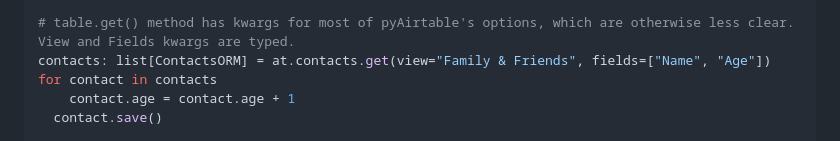
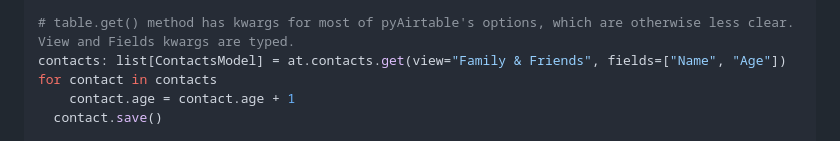
Before and after one commit to danielrbaughman/myairtable, a Markdown page: README.md, the part around the change. Drawn GitHub-style.

Commit message:
chore: updated readme

```diff
--- a/README.md
+++ b/README.md
@@ -52,7 +52,7 @@ contact.save() # pyAirtable's ORM models have handy functions like .save()
 at.contacts.update(contact) # or you can use myAirtable's wrapper if you prefer that syntax
 
 # table.get() method has kwargs for most of pyAirtable's options, which are otherwise less clear. View and Fields kwargs are typed.
-contacts: list[ContactsORM] = at.contacts.get(view="Family & Friends", fields=["Name", "Age"])
+contacts: list[ContactsModel] = at.contacts.get(view="Family & Friends", fields=["Name", "Age"])
 for contact in contacts
 	contact.age = contact.age + 1
   contact.save()
```
